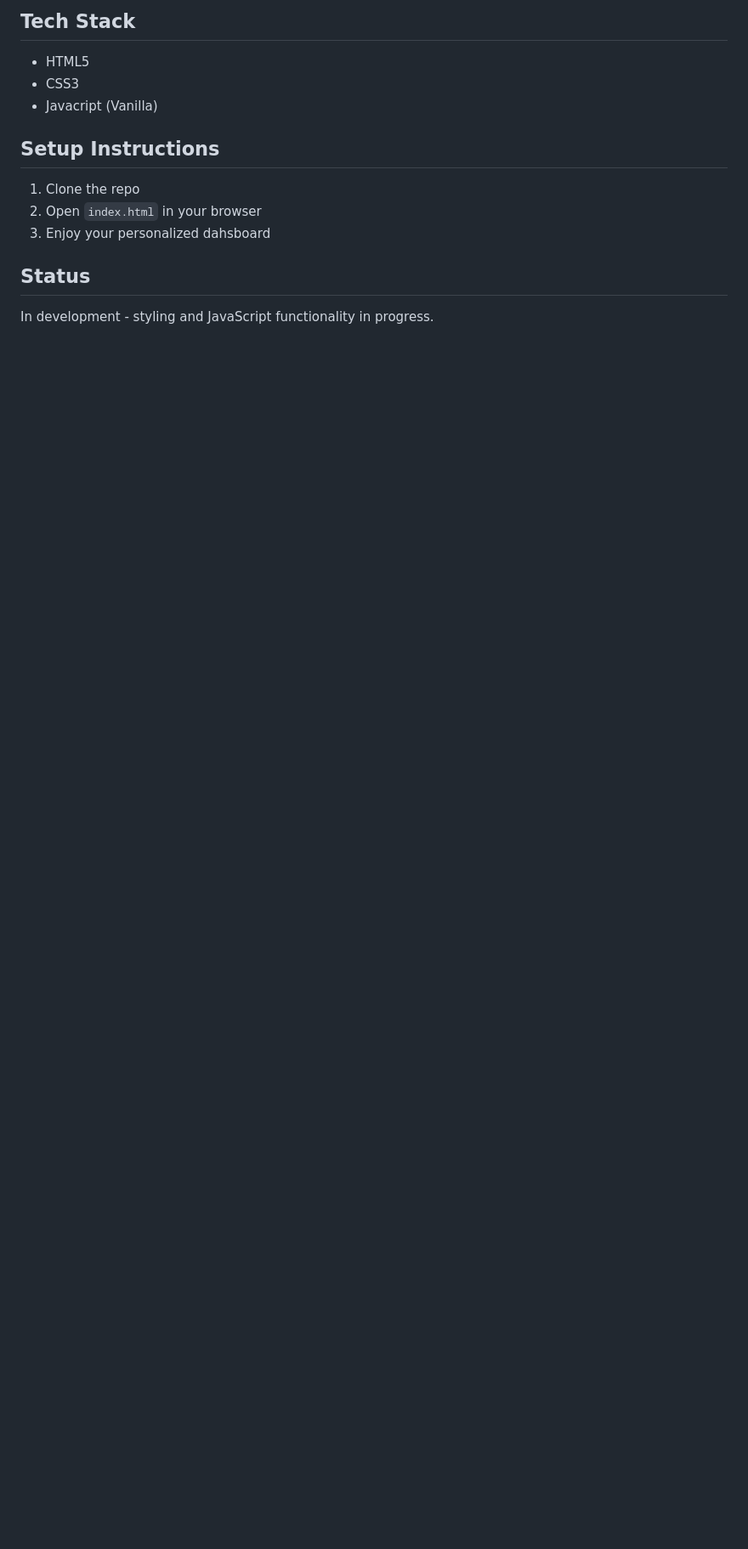
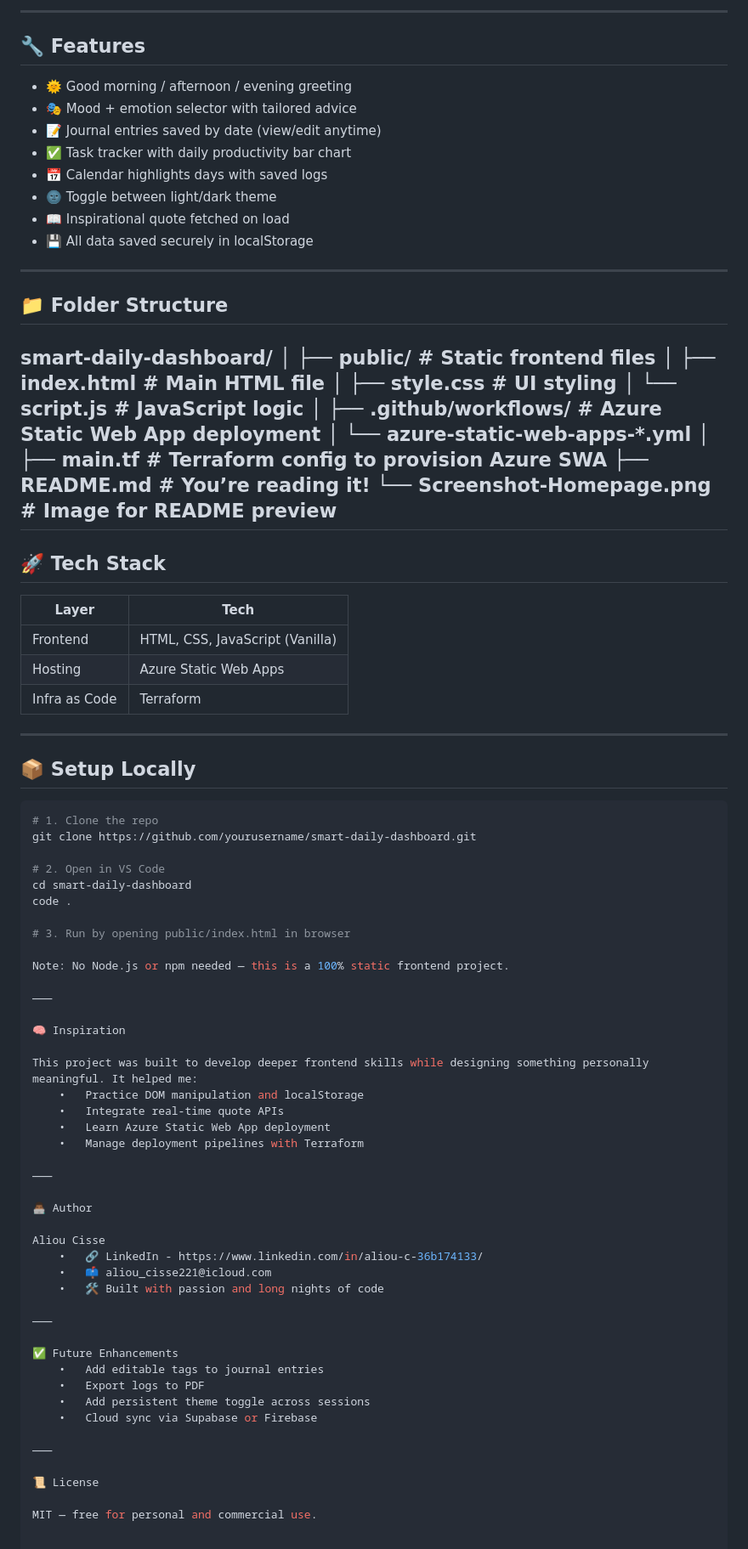
Before and after one commit to BigFuAl/smart-daily-dashboard, a Markdown page: README.md, the part around the change printed below. Shown: that part at 85% size. GitHub-like rendering; blank space fills up the shorter version.

Commit message:
Add final README with screenshot and live link

````diff
--- a/README.md
+++ b/README.md
@@ -14,18 +10,88 @@ A friendly, pastel-themed daily dashboard that greets the user, captures their m
 
-## Tech Stack
+---
 
-- HTML5
-- CSS3
-- Javacript (Vanilla)
+## 🔧 Features
 
+- 🌞 Good morning / afternoon / evening greeting
+- 🎭 Mood + emotion selector with tailored advice
+- 📝 Journal entries saved by date (view/edit anytime)
+- ✅ Task tracker with daily productivity bar chart
+- 📅 Calendar highlights days with saved logs
+- 🌚 Toggle between light/dark theme
+- 📖 Inspirational quote fetched on load
+- 💾 All data saved securely in localStorage
 
-## Setup Instructions
+---
 
-1. Clone the repo
-2. Open `index.html` in your browser
-3. Enjoy your personalized dahsboard
+## 📁 Folder Structure
+smart-daily-dashboard/
+│
+├── public/                   # Static frontend files
+│   ├── index.html            # Main HTML file
+│   ├── style.css             # UI styling
+│   └── script.js             # JavaScript logic
+│
+├── .github/workflows/        # Azure Static Web App deployment
+│   └── azure-static-web-apps-*.yml
+│
+├── main.tf                   # Terraform config to provision Azure SWA
+├── README.md                 # You’re reading it!
+└── Screenshot-Homepage.png  # Image for README preview
+---
 
+## 🚀 Tech Stack
 
-## Status
+| Layer         | Tech                            |
+|--------------|----------------------------------|
+| Frontend     | HTML, CSS, JavaScript (Vanilla) |
+| Hosting      | Azure Static Web Apps            |
+| Infra as Code| Terraform                        |
 
-In development - styling and JavaScript functionality in progress.
+---
+
+## 📦 Setup Locally
+
+```bash
+# 1. Clone the repo
+git clone https://github.com/yourusername/smart-daily-dashboard.git
+
+# 2. Open in VS Code
+cd smart-daily-dashboard
+code .
+
+# 3. Run by opening public/index.html in browser
+
+Note: No Node.js or npm needed — this is a 100% static frontend project.
+
+⸻
+
+🧠 Inspiration
+
+This project was built to develop deeper frontend skills while designing something personally meaningful. It helped me:
+	•	Practice DOM manipulation and localStorage
+	•	Integrate real-time quote APIs
+	•	Learn Azure Static Web App deployment
+	•	Manage deployment pipelines with Terraform
+
+⸻
+
+👨🏾‍💻 Author
+
+Aliou Cisse
+	•	🔗 LinkedIn - https://www.linkedin.com/in/aliou-c-36b174133/
+	•	📫 aliou_cisse221@icloud.com
+	•	🛠️ Built with passion and long nights of code
+
+⸻
+
+✅ Future Enhancements
+	•	Add editable tags to journal entries
+	•	Export logs to PDF
+	•	Add persistent theme toggle across sessions
+	•	Cloud sync via Supabase or Firebase
+
+⸻
+
+📜 License
+
+MIT — free for personal and commercial use.
````
Also changed, not shown: other parts of README.md (+5 -9 lines), Screenshot-Homepage.png (added), 1 other file.
